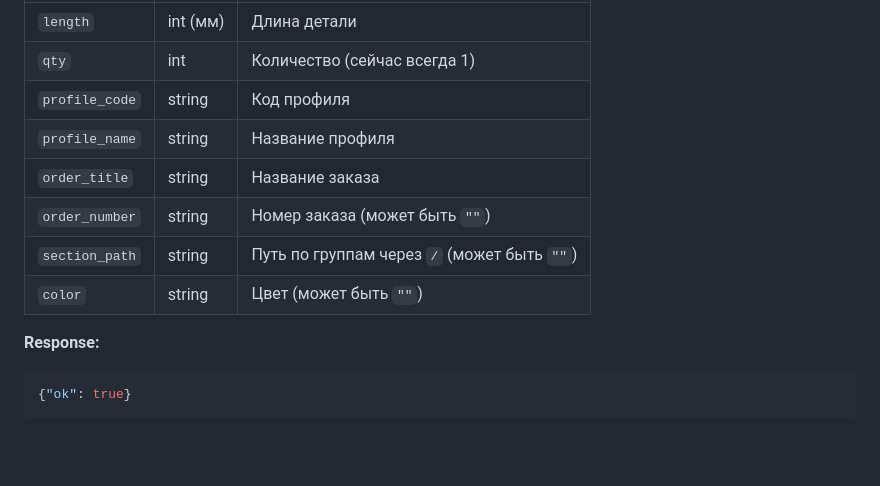
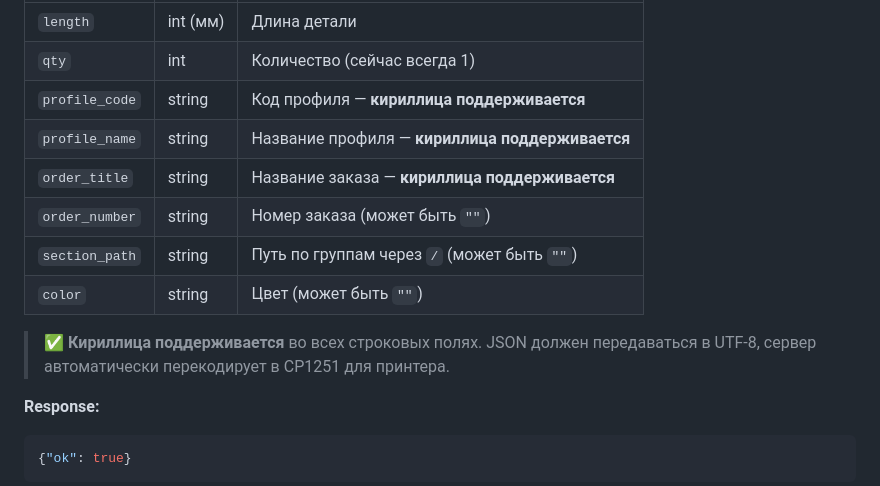
Before and after one commit to remixvit/printserver, a Markdown page: README.md, the part around the change. GitHub-like rendering; blank space fills up the shorter version.

Commit message:
README: clarify Cyrillic support in all string fields

````diff
--- a/README.md
+++ b/README.md
@@ -48,12 +48,14 @@ Zebra LP2844 → /dev/usb/lp0
 |---|---|---|
 | `length` | int (мм) | Длина детали |
 | `qty` | int | Количество (сейчас всегда 1) |
-| `profile_code` | string | Код профиля |
-| `profile_name` | string | Название профиля |
-| `order_title` | string | Название заказа |
+| `profile_code` | string | Код профиля — **кириллица поддерживается** |
+| `profile_name` | string | Название профиля — **кириллица поддерживается** |
+| `order_title` | string | Название заказа — **кириллица поддерживается** |
 | `order_number` | string | Номер заказа (может быть `""`) |
 | `section_path` | string | Путь по группам через `/` (может быть `""`) |
 | `color` | string | Цвет (может быть `""`) |
+
+> ✅ **Кириллица поддерживается** во всех строковых полях. JSON должен передаваться в UTF-8, сервер автоматически перекодирует в CP1251 для принтера.
 
 **Response:**
 ```json
````
